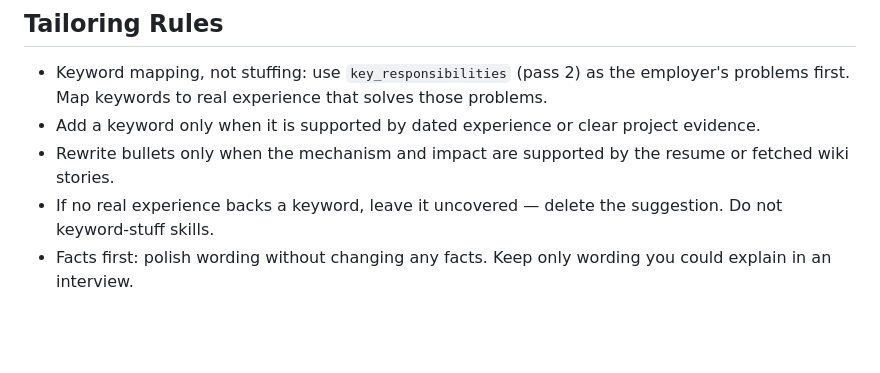
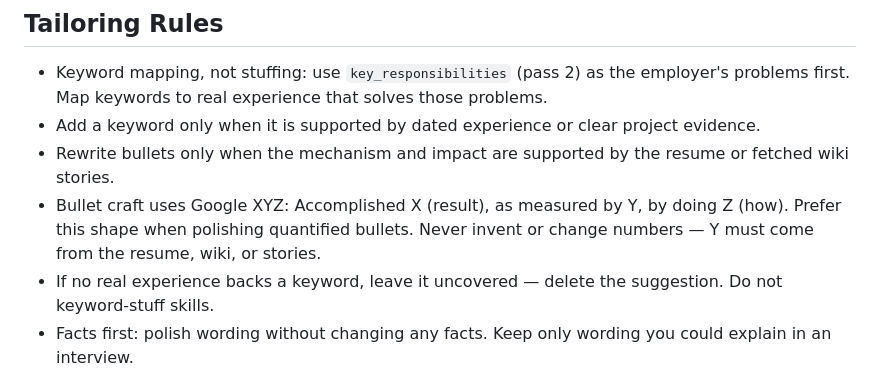
Before and after one commit to thedandano/callback, a Markdown page: skills/tailor-resume/SKILL.md, the part around the change. GitHub-like rendering; blank space fills up the shorter version.

Commit message:
docs: mirror Google XYZ in tailor-resume skill (#158)
Co-authored-by: Cursor <cursoragent@cursor.com>

```diff
--- a/skills/tailor-resume/SKILL.md
+++ b/skills/tailor-resume/SKILL.md
@@ -40,6 +40,7 @@ This is a one-job workflow. Do not scan Gmail, Google Jobs, FAANG careers, the j
 - Keyword mapping, not stuffing: use `key_responsibilities` (pass 2) as the employer's problems first. Map keywords to real experience that solves those problems.
 - Add a keyword only when it is supported by dated experience or clear project evidence.
 - Rewrite bullets only when the mechanism and impact are supported by the resume or fetched wiki stories.
+- Bullet craft uses Google XYZ: Accomplished X (result), as measured by Y, by doing Z (how). Prefer this shape when polishing quantified bullets. Never invent or change numbers — Y must come from the resume, wiki, or stories.
 - If no real experience backs a keyword, leave it uncovered — delete the suggestion. Do not keyword-stuff skills.
 - Facts first: polish wording without changing any facts. Keep only wording you could explain in an interview.
 - Do not use banned filler language: spearheaded, orchestrated, championed, leveraged, utilized, streamlined, passionate, driven, cross-functional, results-oriented, results-driven, proven track record, operational excellence.
```
Also changed, not shown: CHANGELOG.md (+3 -0 lines).
